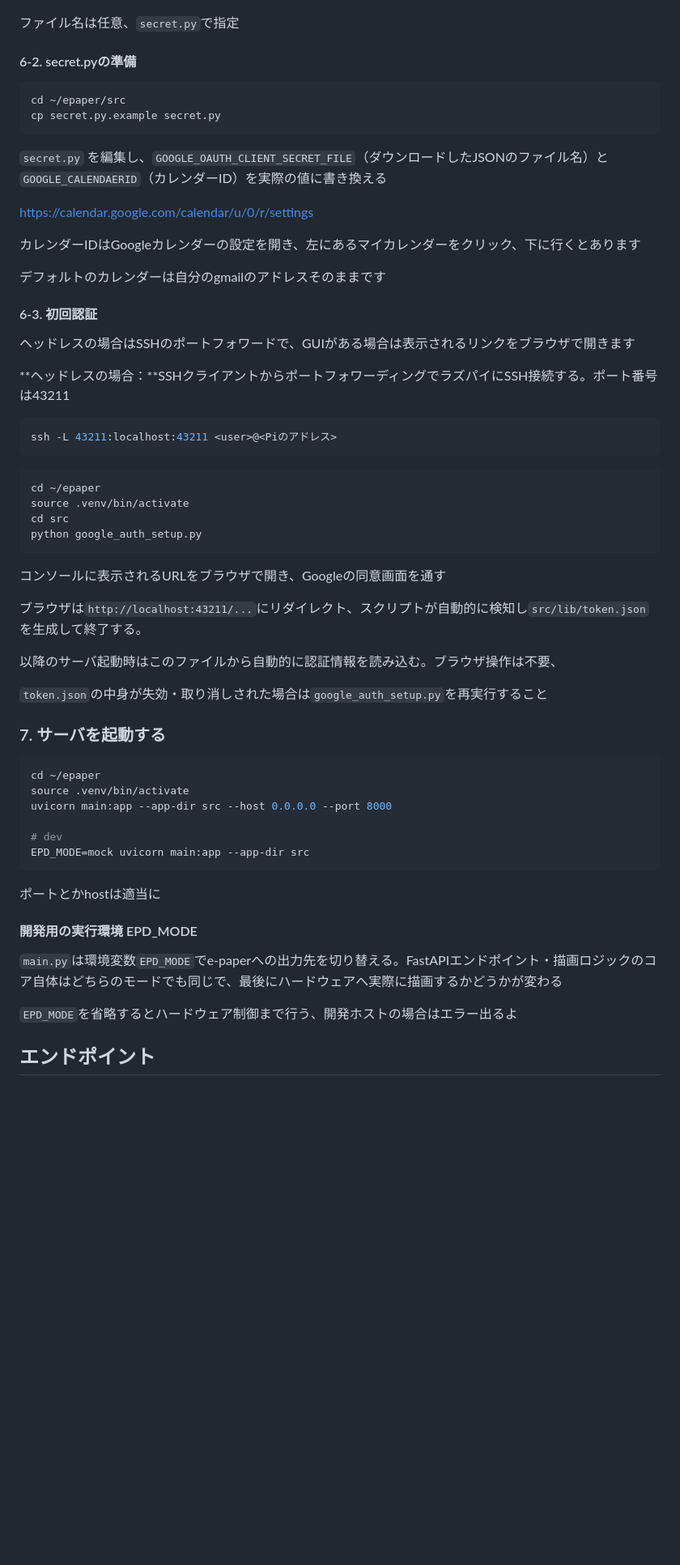
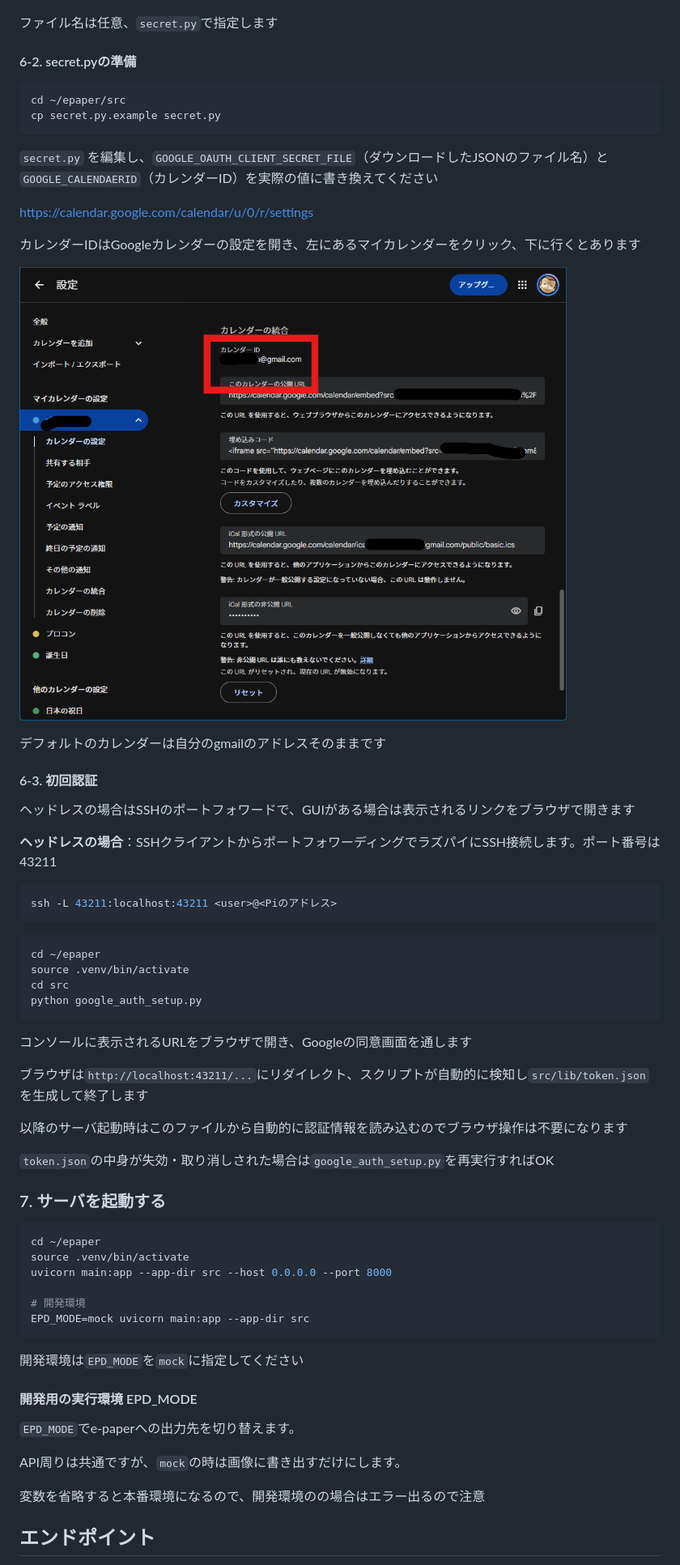
Before and after one commit to mitsuiJao/awesome-epaper, a Markdown page: README.md, the part around one of its changes. Shown at 81% size. Rendered like a GitHub page; pictures changed too: doc/google-calender-id.png (added); blank space fills up the shorter version.

Commit message:
docs: update readme.md

````diff
--- a/README.md
+++ b/README.md
@@ -149,7 +141,7 @@ OAuth2でブラウザのあの認証を通してリフレッシュトークン
 
 ![gcp-oauth](doc/gcp-oauth.png)
 
-ファイル名は任意、`secret.py`で指定
+ファイル名は任意、`secret.py`で指定します
 
 
 #### 6-2. secret.pyの準備
@@ -159,14 +151,15 @@ cd ~/epaper/src
 cp secret.py.example secret.py
 ```
 
-`secret.py` を編集し、`GOOGLE_OAUTH_CLIENT_SECRET_FILE`（ダウンロードしたJSONのファイル名）と `GOOGLE_CALENDAERID`（カレンダーID）を実際の値に書き換える
+`secret.py` を編集し、`GOOGLE_OAUTH_CLIENT_SECRET_FILE`（ダウンロードしたJSONのファイル名）と `GOOGLE_CALENDAERID`（カレンダーID）を実際の値に書き換えてください
 
 https://calendar.google.com/calendar/u/0/r/settings
 
 カレンダーIDはGoogleカレンダーの設定を開き、左にあるマイカレンダーをクリック、下に行くとあります
 
+![alt](./doc/google-calender-id.png)
+
 デフォルトのカレンダーは自分のgmailのアドレスそのままです
-
 
 
 #### 6-3. 初回認証
@@ -174,7 +167,7 @@ https://calendar.google.com/calendar/u/0/r/settings
 ヘッドレスの場合はSSHのポートフォワードで、GUIがある場合は表示されるリンクをブラウザで開きます
 
 
-**ヘッドレスの場合：**SSHクライアントからポートフォワーディングでラズパイにSSH接続する。ポート番号は43211
+**ヘッドレスの場合**：SSHクライアントからポートフォワーディングでラズパイにSSH接続します。ポート番号は43211
 ```bash
 ssh -L 43211:localhost:43211 <user>@<Piのアドレス>
 ```
@@ -187,13 +180,13 @@ cd src
 python google_auth_setup.py
 ```
 
-コンソールに表示されるURLをブラウザで開き、Googleの同意画面を通す
+コンソールに表示されるURLをブラウザで開き、Googleの同意画面を通します
 
-ブラウザは`http://localhost:43211/...`にリダイレクト、スクリプトが自動的に検知し`src/lib/token.json`を生成して終了する。
+ブラウザは`http://localhost:43211/...`にリダイレクト、スクリプトが自動的に検知し`src/lib/token.json`を生成して終了します
 
-以降のサーバ起動時はこのファイルから自動的に認証情報を読み込む。ブラウザ操作は不要、
+以降のサーバ起動時はこのファイルから自動的に認証情報を読み込むのでブラウザ操作は不要になります
 
-`token.json`の中身が失効・取り消しされた場合は`google_auth_setup.py`を再実行すること
+`token.json`の中身が失効・取り消しされた場合は`google_auth_setup.py`を再実行すればOK
 
 
 
@@ -204,19 +197,20 @@ cd ~/epaper
 source .venv/bin/activate
 uvicorn main:app --app-dir src --host 0.0.0.0 --port 8000
 
-# dev
+# 開発環境
 EPD_MODE=mock uvicorn main:app --app-dir src
 ```
 
-ポートとかhostは適当に
-
+開発環境は`EPD_MODE`を`mock`に指定してください
 
 
 #### 開発用の実行環境 EPD_MODE
 
-`main.py`は環境変数`EPD_MODE`でe-paperへの出力先を切り替える。FastAPIエンドポイント・描画ロジックのコア自体はどちらのモードでも同じで、最後にハードウェアへ実際に描画するかどうかが変わる
+`EPD_MODE`でe-paperへの出力先を切り替えます。
 
-`EPD_MODE`を省略するとハードウェア制御まで行う、開発ホストの場合はエラー出るよ
+API周りは共通ですが、`mock`の時は画像に書き出すだけにします。
+
+変数を省略すると本番環境になるので、開発環境のの場合はエラー出るので注意
 
 
 ## エンドポイント
````
Also changed, not shown: other parts of README.md (+34 -43 lines).
